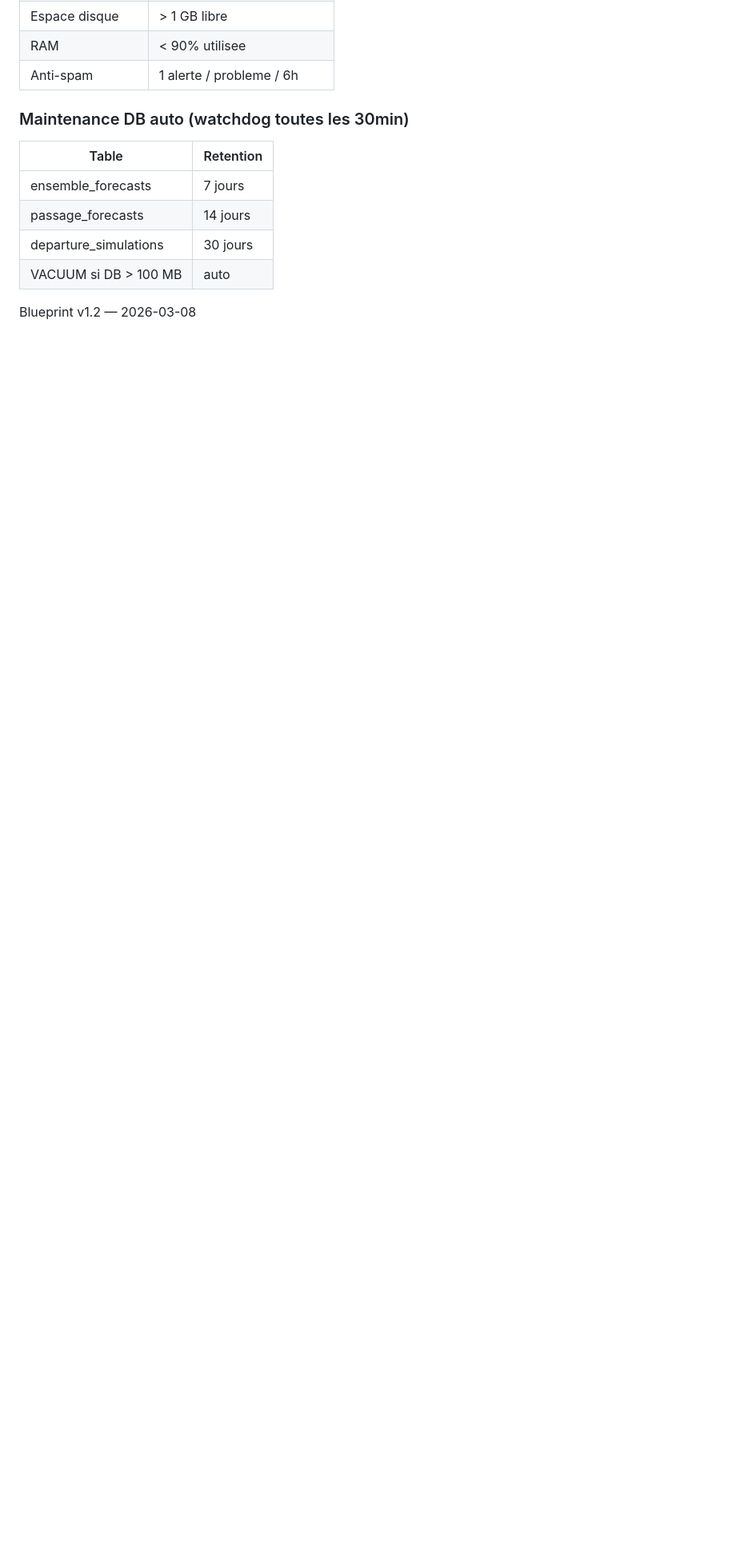
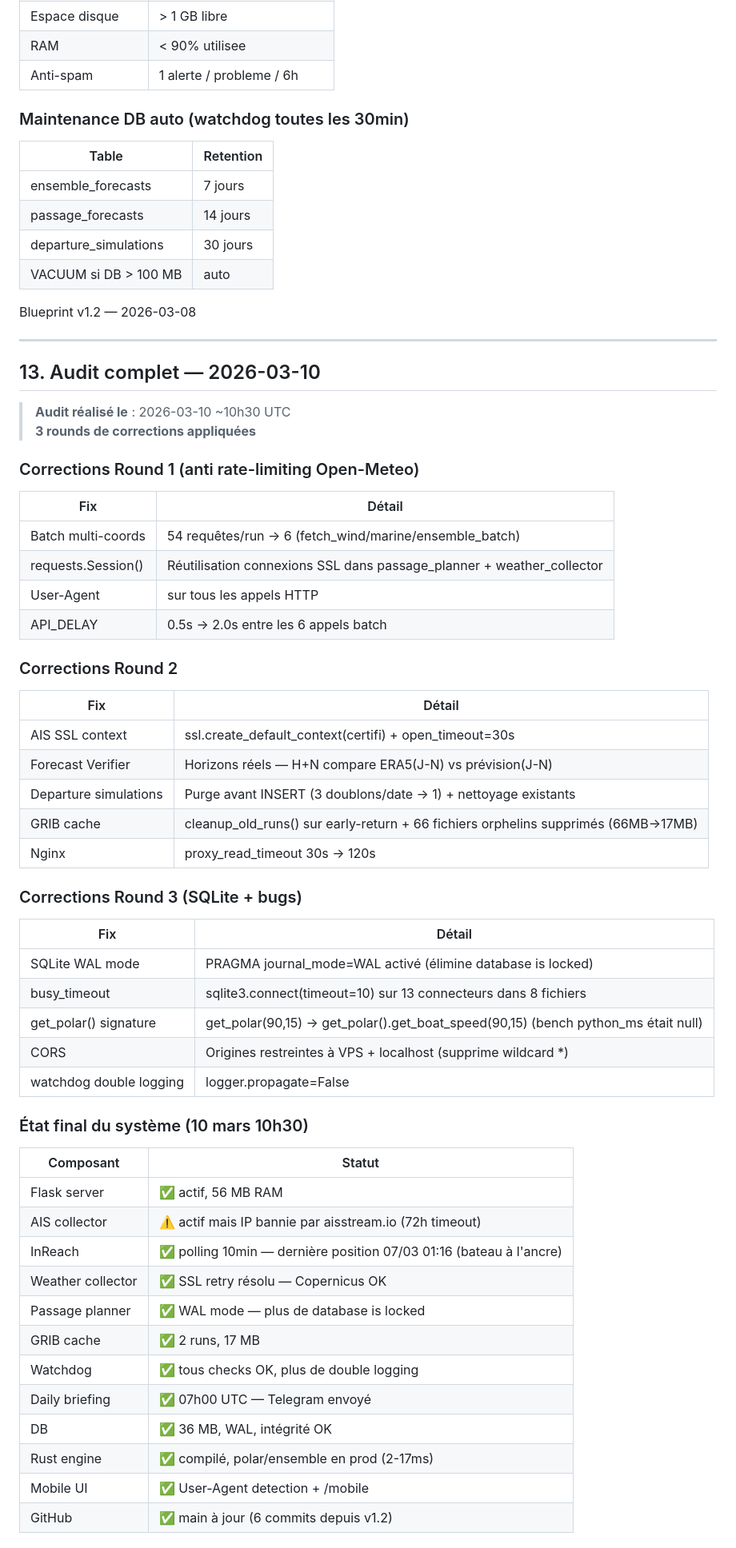
Before and after one commit to samax987/sailtracker, a Markdown page: BLUEPRINT.md, the part around one of its changes. Shown at 80% size. Rendered like a GitHub page; blank space fills up the shorter version.

Commit message:
docs: BLUEPRINT.md v1.3 — audit complet 10 mars 2026
Résumé des 3 rounds de corrections :
- Round 1: anti rate-limiting Open-Meteo (batch 54→6 req, Session, User-Agent)
- Round 2: AIS SSL context, verifier horizons réels, doublons sims, GRIB orphelins
- Round 3: SQLite WAL mode, busy_timeout x13, bug get_polar(), CORS restriction
État final: tous systèmes opérationnels sauf AIS aisstream.io (IP bannie, externe)

```diff
--- a/BLUEPRINT.md
+++ b/BLUEPRINT.md
@@ -513,3 +513,57 @@ Meilleure fenêtre départ (Cap-Vert→Barbade) :
 | VACUUM si DB > 100 MB | auto |
 
 Blueprint v1.2 — 2026-03-08
+
+---
+
+## 13. Audit complet — 2026-03-10
+
+> **Audit réalisé le** : 2026-03-10 ~10h30 UTC
+> **3 rounds de corrections appliquées**
+
+### Corrections Round 1 (anti rate-limiting Open-Meteo)
+
+| Fix | Détail |
+|-----|--------|
+| Batch multi-coords | 54 requêtes/run → 6 (fetch_wind/marine/ensemble_batch) |
+| requests.Session() | Réutilisation connexions SSL dans passage_planner + weather_collector |
+| User-Agent |  sur tous les appels HTTP |
+| API_DELAY | 0.5s → 2.0s entre les 6 appels batch |
+
+### Corrections Round 2
+
+| Fix | Détail |
+|-----|--------|
+| AIS SSL context | ssl.create_default_context(certifi) + open_timeout=30s |
+| Forecast Verifier | Horizons réels — H+N compare ERA5(J-N) vs prévision(J-N) |
+| Departure simulations | Purge avant INSERT (3 doublons/date → 1) + nettoyage existants |
+| GRIB cache | cleanup_old_runs() sur early-return + 66 fichiers orphelins supprimés (66MB→17MB) |
+| Nginx | proxy_read_timeout 30s → 120s |
+
+### Corrections Round 3 (SQLite + bugs)
+
+| Fix | Détail |
+|-----|--------|
+| SQLite WAL mode | PRAGMA journal_mode=WAL activé (élimine database is locked) |
+| busy_timeout | sqlite3.connect(timeout=10) sur 13 connecteurs dans 8 fichiers |
+| get_polar() signature | get_polar(90,15) → get_polar().get_boat_speed(90,15) (bench python_ms était null) |
+| CORS | Origines restreintes à VPS + localhost (supprime wildcard *) |
+| watchdog double logging | logger.propagate=False |
+
+### État final du système (10 mars 10h30)
+
+| Composant | Statut |
+|-----------|--------|
+| Flask server | ✅ actif, 56 MB RAM |
+| AIS collector | ⚠️ actif mais IP bannie par aisstream.io (72h timeout) |
+| InReach | ✅ polling 10min — dernière position 07/03 01:16 (bateau à l'ancre) |
+| Weather collector | ✅ SSL retry résolu — Copernicus OK |
+| Passage planner | ✅ WAL mode — plus de database is locked |
+| GRIB cache | ✅ 2 runs, 17 MB |
+| Watchdog | ✅ tous checks OK, plus de double logging |
+| Daily briefing | ✅ 07h00 UTC — Telegram envoyé |
+| DB | ✅ 36 MB, WAL, intégrité OK |
+| Rust engine | ✅ compilé, polar/ensemble en prod (2-17ms) |
+| Mobile UI | ✅ User-Agent detection + /mobile |
+| GitHub | ✅ main à jour (6 commits depuis v1.2) |
+
```
Also changed, not shown: other parts of BLUEPRINT.md (+14 -0 lines).
